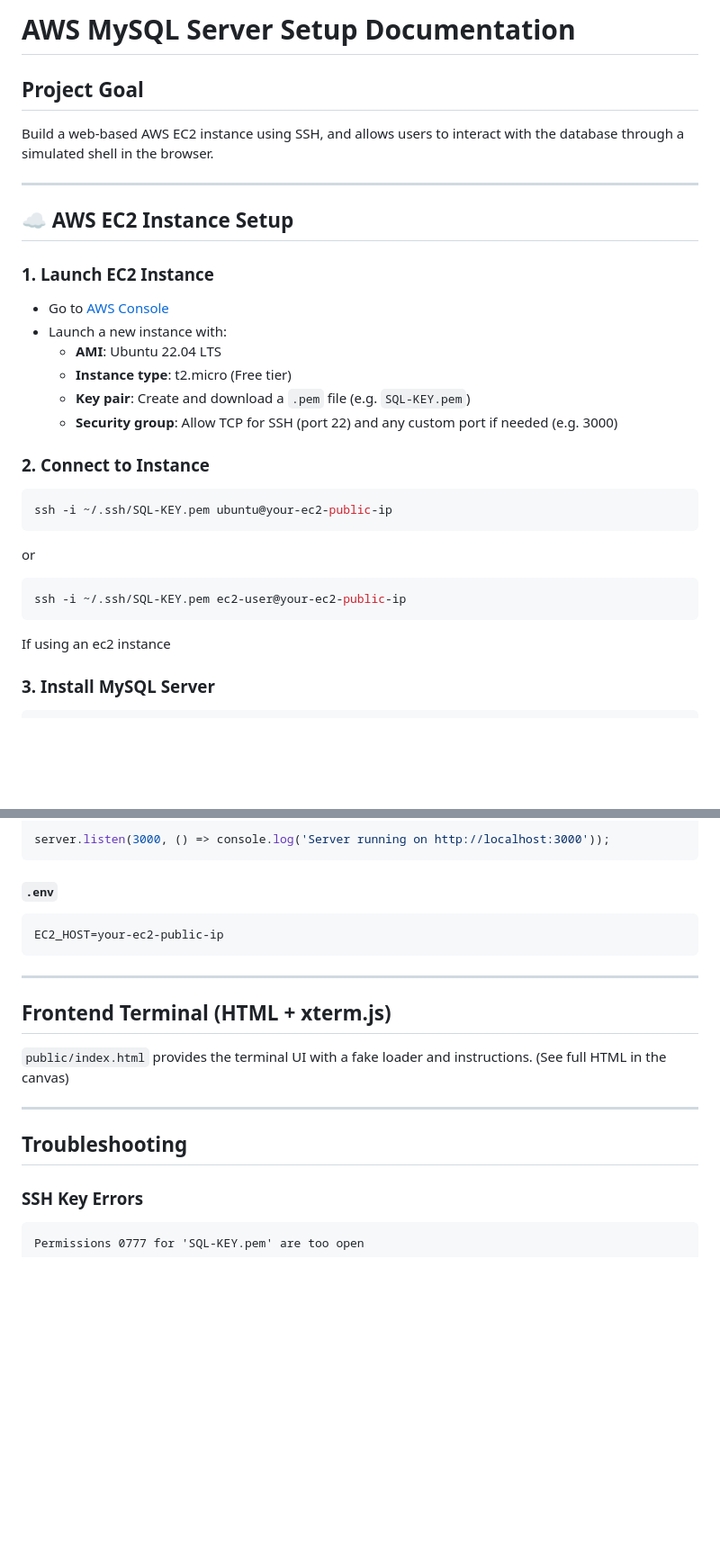
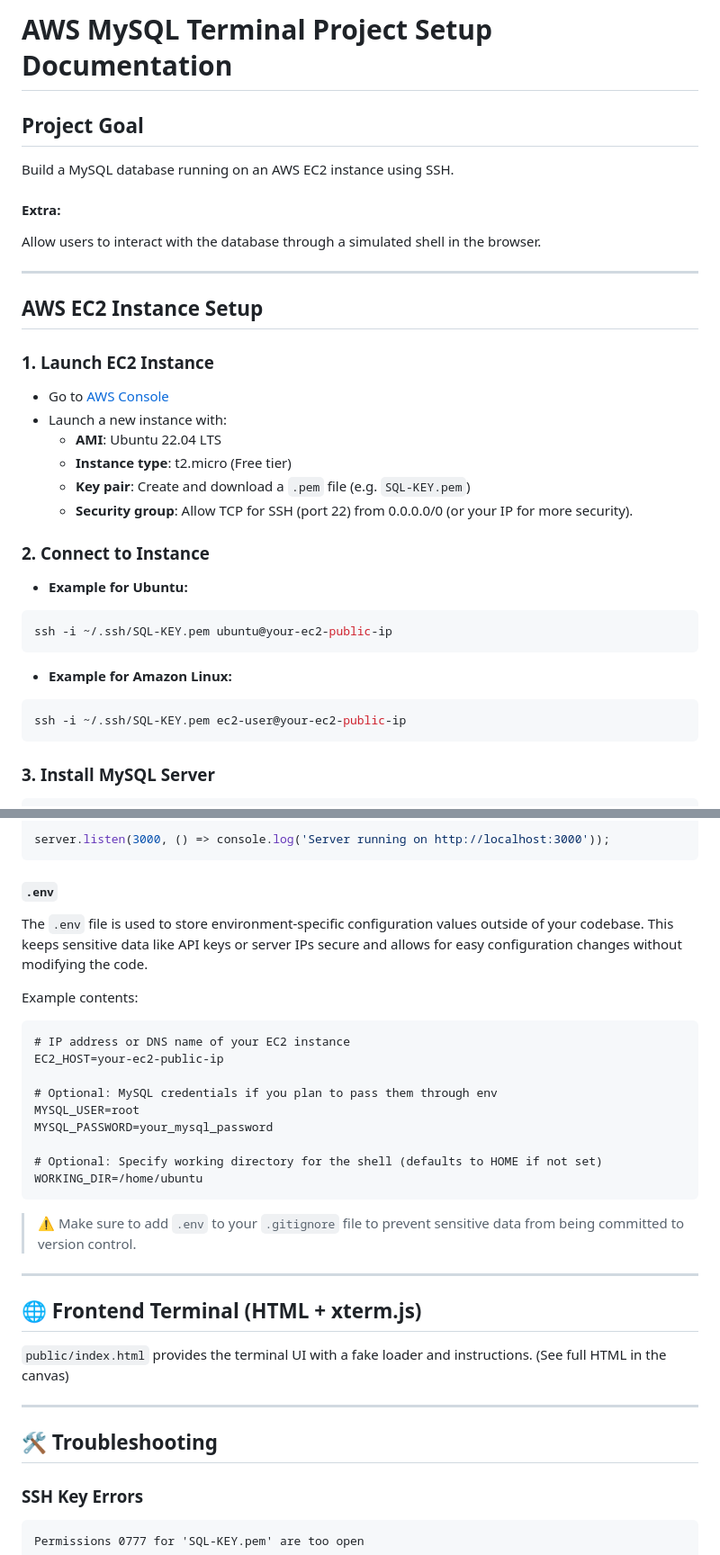
Before and after one commit to ethancs13/SQL_ServerProject, a Markdown page: README.md, 2 parts joined by grey strips. Shown: that part at 90% size. Drawn GitHub-style; blank space fills up the shorter version.

````diff
--- a/README.md
+++ b/README.md
@@ -1,11 +1,14 @@
-# AWS MySQL Server Setup Documentation
+# AWS MySQL Terminal Project Setup Documentation
 
 ## Project Goal
-Build a web-based AWS EC2 instance using SSH, and allows users to interact with the database through a simulated shell in the browser.
+Build a MySQL database running on an AWS EC2 instance using SSH.
+
+#### Extra:
+Allow users to interact with the database through a simulated shell in the browser.
 
 ---
 
-## ☁️ AWS EC2 Instance Setup
+## AWS EC2 Instance Setup
 
 ### 1. Launch EC2 Instance
 - Go to [AWS Console](https://console.aws.amazon.com/)
@@ -13,17 +16,18 @@ Build a web-based AWS EC2 instance using SSH, and allows users to interact with
   - **AMI**: Ubuntu 22.04 LTS
   - **Instance type**: t2.micro (Free tier)
   - **Key pair**: Create and download a `.pem` file (e.g. `SQL-KEY.pem`)
-  - **Security group**: Allow TCP for SSH (port 22) and any custom port if needed (e.g. 3000)
+  - **Security group**: Allow TCP for SSH (port 22) from 0.0.0.0/0 (or your IP for more security).
 
 ### 2. Connect to Instance
+- **Example for Ubuntu:**
 ```bash
 ssh -i ~/.ssh/SQL-KEY.pem ubuntu@your-ec2-public-ip
 ```
-or
+
+- **Example for Amazon Linux:**
 ```bash
 ssh -i ~/.ssh/SQL-KEY.pem ec2-user@your-ec2-public-ip
 ```
-If using an ec2 instance
 
 ### 3. Install MySQL Server
 ```bash
@@ -156,20 +163,33 @@ server.listen(3000, () => console.log('Server running on http://localhost:3000')
 ```
 
 #### `.env`
+The `.env` file is used to store environment-specific configuration values outside of your codebase. This keeps sensitive data like API keys or server IPs secure and allows for easy configuration changes without modifying the code.
+
+Example contents:
 ```
+# IP address or DNS name of your EC2 instance
 EC2_HOST=your-ec2-public-ip
+
+# Optional: MySQL credentials if you plan to pass them through env
+MYSQL_USER=root
+MYSQL_PASSWORD=your_mysql_password
+
+# Optional: Specify working directory for the shell (defaults to HOME if not set)
+WORKING_DIR=/home/ubuntu
 ```
+
+> ⚠ Make sure to add `.env` to your `.gitignore` file to prevent sensitive data from being committed to version control.
 
 ---
 
-## Frontend Terminal (HTML + xterm.js)
+## 🌐 Frontend Terminal (HTML + xterm.js)
 
 `public/index.html` provides the terminal UI with a fake loader and instructions.
 (See full HTML in the canvas)
 
 ---
 
-## Troubleshooting
+## 🛠️ Troubleshooting
 
 ### SSH Key Errors
 ```
````
Also changed, not shown: other parts of README.md (+7 -7 lines).
